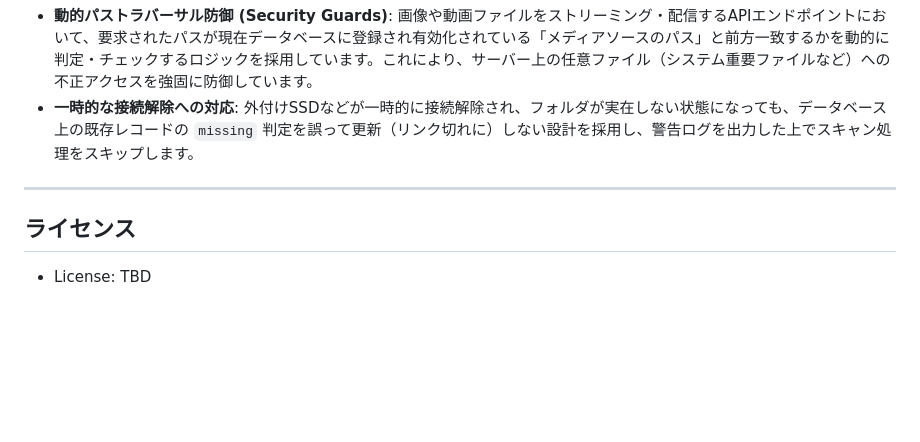
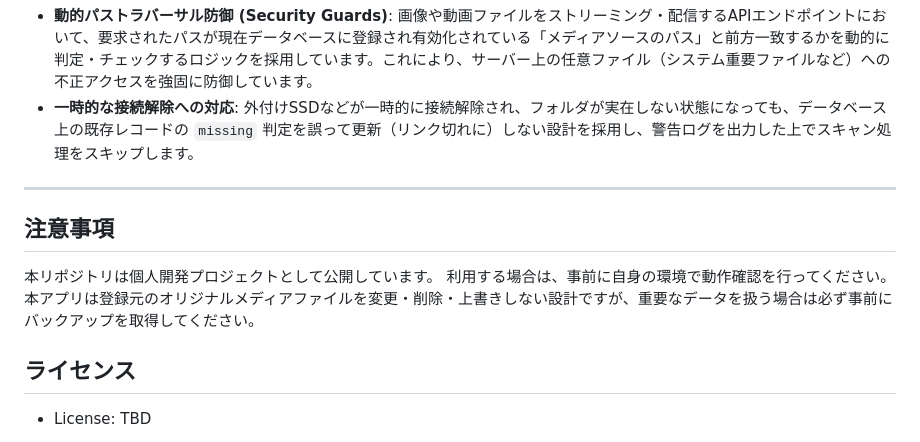
Before and after one commit to ttr-ghub/Local-Media-Library, a Markdown page: README.md, the part around the change. GitHub-like rendering; blank space fills up the shorter version.

```diff
--- a/README.md
+++ b/README.md
@@ -134,6 +134,11 @@
 
 ---
 
+## 注意事項
+
+本リポジトリは個人開発プロジェクトとして公開しています。
+利用する場合は、事前に自身の環境で動作確認を行ってください。
+本アプリは登録元のオリジナルメディアファイルを変更・削除・上書きしない設計ですが、重要なデータを扱う場合は必ず事前にバックアップを取得してください。
 ## ライセンス
 
 * License: TBD
```
